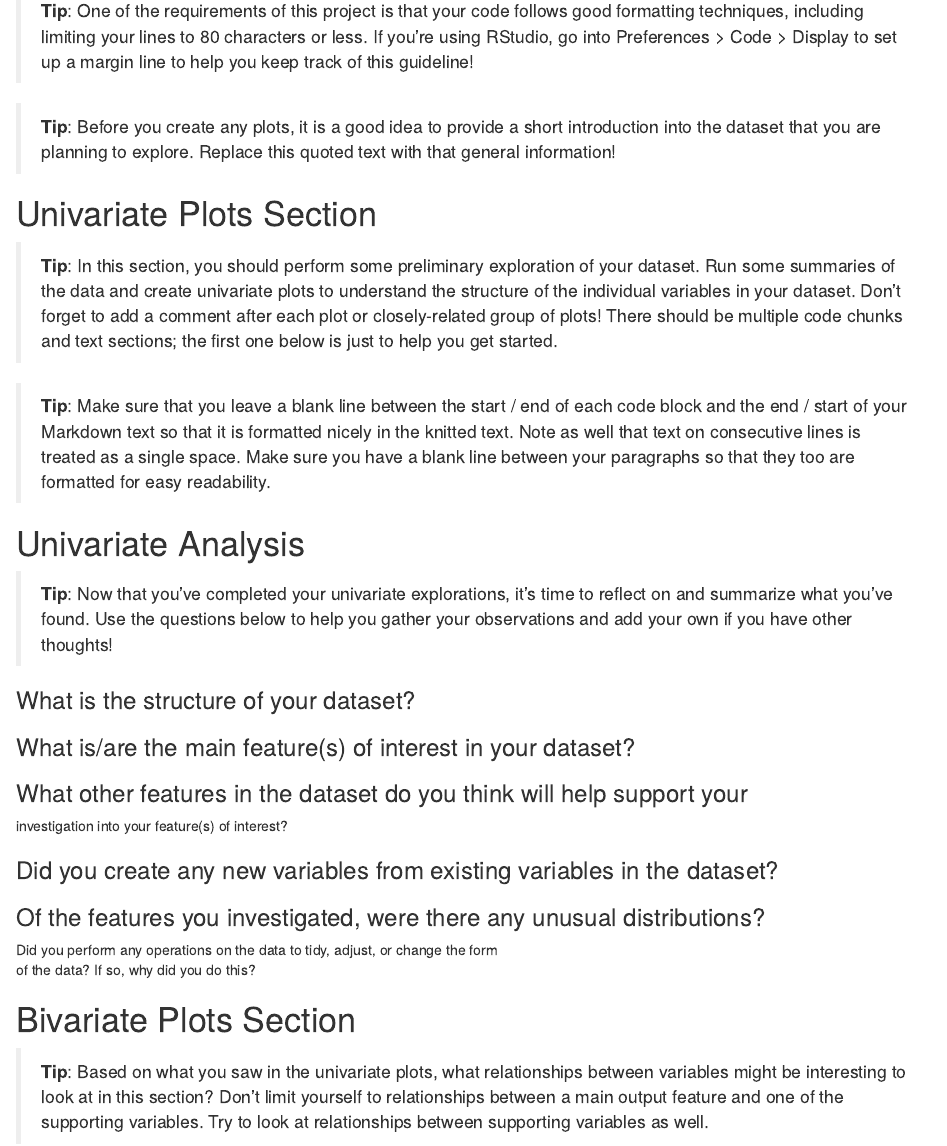
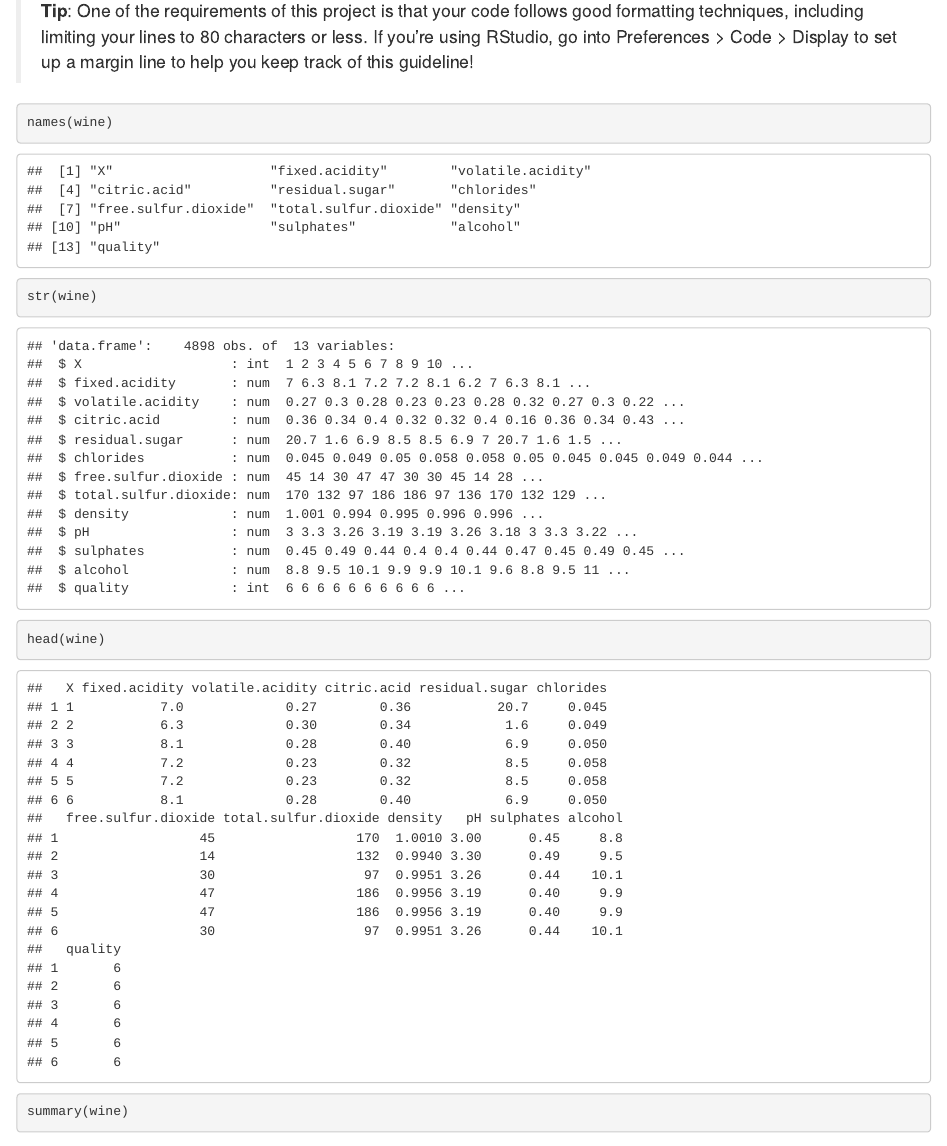
Before and after one commit to adamklim/R, an R Markdown document (projecttemplate.rmd): the page in a window 1100 px wide, from 170 px down. Rendered offline with R 4.5, knitr and Pandoc, with nearby package versions.

Commit message:
working on project

````diff
--- a/projecttemplate.rmd
+++ b/projecttemplate.rmd
@@ -11,3 +11,7 @@ less. If you're using RStudio, go into Preferences \> Code \> Display to set up
 a margin line to help you keep track of this guideline!
 
 ```{r echo=FALSE, message=FALSE, warning=FALSE, packages}
+# libraries used go here
+install.packages("plyr", dependencies = TRUE)
+install.packages('RColorBrewer', dependencies = TRUE)
+install.packages("cowplot")
@@ -25,7 +18,30 @@ a margin line to help you keep track of this guideline!
 
 library(ggplot2)
+library(dplyr)
+
+
 ```
 
 ```{r echo=FALSE, Load_the_Data}
 # Load the Data
+wine <- read.csv("wineQualityWhites.csv")
+```
 
+```{r}
+names(wine)
+```
+
+```{r}
+str(wine)
+```
+
+
+```{r}
+head(wine)
+```
+
+```{r}
+summary(wine)
+```
+
+```{r}
````
Also changed, not shown: projecttemplate.rmd (16 more changed lines), 2 other files.
